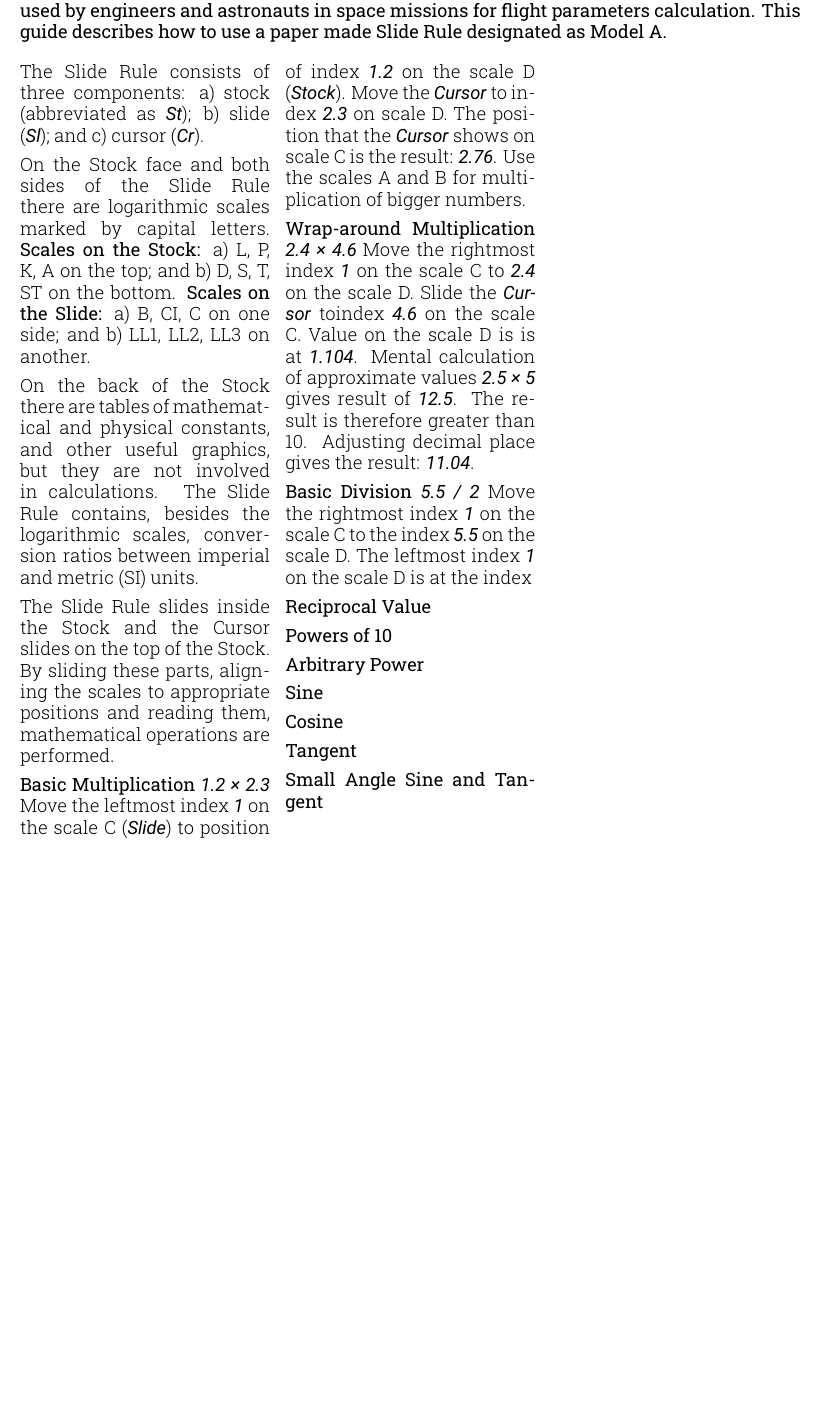
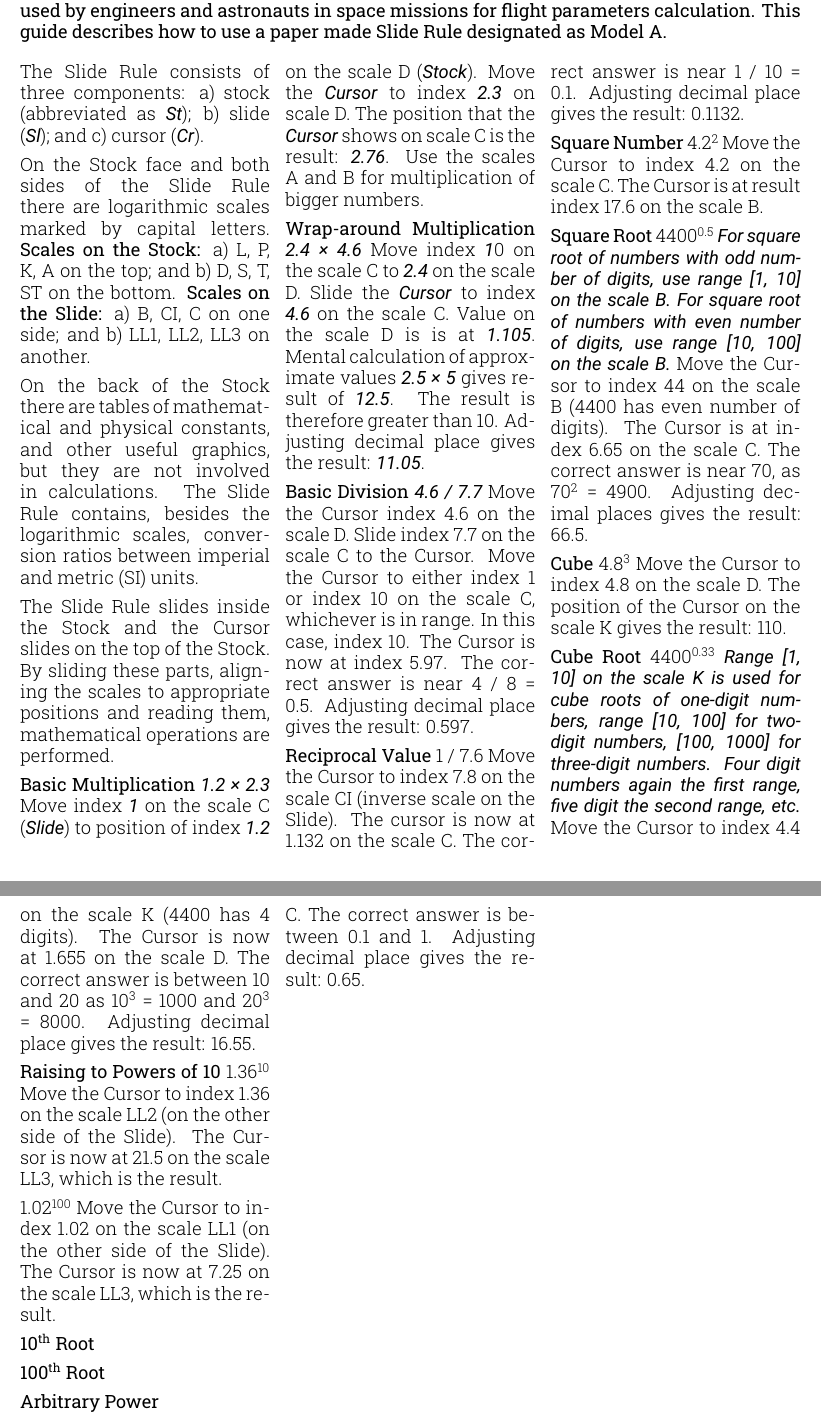
Before and after one commit to giorno/slipstick, a LaTeX document (tex/using_en.tex): part of the page before the commit and two parts of pages 1 and 2 of 2 after it, the two joined at a grey line, cut so that both start at the same text, the shorter picture padded with empty space. Compiled offline with XeLaTeX; a missing font is replaced by an installed copy or a similar font.

Commit message:
SLIP-16 Trigonometric, squares, cubes, square roots, cube roots, powes of 10 operations in How To Use document.

```diff
--- a/tex/using_en.tex
+++ b/tex/using_en.tex
@@ -5,6 +5,7 @@
 \usepackage{titling}
 \usepackage{fancyhdr}
 \usepackage{paralist}
+\usepackage{gensymb}
 
 \setmainfont{Roboto Slab Light}
 
@@ -76,16 +77,61 @@
 
   The Slide Rule slides inside the Stock and the Cursor slides on the top of the Stock. By sliding these parts, aligning the scales to appropriate positions and reading them, mathematical operations are performed.
 
-  \textbf{Basic Multiplication} \constt{1.2 {\char"00D7} 2.3} Move the leftmost index \constt1 on the scale C (\constt{Slide}) to position of index \constt{1.2} on the scale D (\constt{Stock}). Move the \constt{Cursor} to index \constt{2.3} on scale D. The position that the \constt{Cursor} shows on scale C is the result: \constt{2.76}. Use the scales A and B for multiplication of bigger numbers.
+  \textbf{Basic Multiplication} \constt{1.2 {\char"00D7} 2.3}
+Move index \constt1 on the scale C (\constt{Slide}) to position of index \constt{1.2} on the scale D (\constt{Stock}).
+Move the \constt{Cursor} to index \constt{2.3} on scale D.
+The position that the \constt{Cursor} shows on scale C is the result: \constt{2.76}.
+Use the scales A and B for multiplication of bigger numbers.
 
-  \textbf{Wrap-around Multiplication} \constt{2.4 {\char"00D7} 4.6} Move the rightmost index \constt1 on the scale C to \constt{2.4} on the scale D. Slide the \constt{Cursor} toindex \constt{4.6} on the scale C. Value on the scale D is is at \constt{1.104}. Mental calculation of approximate values \constt{2.5 {\char"00D7} 5} gives result of \constt{12.5}. The result is therefore greater than 10. Adjusting decimal place gives the result: \constt{11.04}.
+  \textbf{Wrap-around Multiplication} \constt{2.4 {\char"00D7} 4.6}
+Move index \constt10 on the scale C to \constt{2.4} on the scale D.
+Slide the \constt{Cursor} to index \constt{4.6} on the scale C.
+Value on the scale D is is at \constt{1.105}.
+Mental calculation of approximate values \constt{2.5 {\char"00D7} 5} gives result of \constt{12.5}.
+The result is therefore greater than 10.
+Adjusting decimal place gives the result: \constt{11.05}.
 
-  \textbf{Basic Division} \constt{5.5 / 2} Move the rightmost index \constt{1} on the scale C to the index \constt{5.5} on the scale D. The leftmost index \constt{1} on the scale D is at the index
+  \textbf{Basic Division} \constt{4.6 / 7.7}
+Move the Cursor index 4.6 on the scale D.
+Slide index 7.7 on the scale C to the Cursor.
+Move the Cursor to either index 1 or index 10 on the scale C, whichever is in range. In this case, index 10.
+The Cursor is now at index 5.97. The correct answer is near 4 / 8 = 0.5. Adjusting decimal place gives the result: 0.597.
 
-  \textbf{Reciprocal Value}
+  \textbf{Reciprocal Value} 1 / 7.6
+Move the Cursor to index 7.8 on the scale CI (inverse scale on the Slide).
+The cursor is now at 1.132 on the scale C.
+The correct answer is near 1 / 10 = 0.1. Adjusting decimal place gives the result: 0.1132.
 
-  \textbf{Powers of 10}
+  \textbf{Square Number} 4.2\textsuperscript{2}
+Move the Cursor to index 4.2 on the scale C.
+The Cursor is at result index 17.6 on the scale B.
+
+  \textbf{Square Root} 4400\textsuperscript{0.5}
+\constt{For square root of numbers with odd number of digits, use range [1, 10] on the scale B. For square root of numbers with even number of digits, use range [10, 100] on the scale B.}
+Move the Cursor to index 44 on the scale B (4400 has even number of digits).
+The Cursor is at index 6.65 on the scale C. The correct answer is near 70, as 70\textsuperscript{2} = 4900. Adjusting decimal places gives the result: 66.5.
+
+  \textbf{Cube} 4.8\textsuperscript{3}
+Move the Cursor to index 4.8 on the scale D.
+The position of the Cursor on the scale K gives the result: 110.
+
+  \textbf{Cube Root} 4400\textsuperscript{0.33}
+\constt{Range [1, 10] on the scale K is used for cube roots of one-digit numbers, range [10, 100] for two-digit numbers, [100, 1000] for three-digit numbers. Four digit numbers again the first range, five digit the second range, etc.}
+Move the Cursor to index 4.4 on the scale K (4400 has 4 digits).
+The Cursor is now at 1.655 on the scale D.
+The correct answer is between 10 and 20 as 10\textsuperscript{3} = 1000 and 20\textsuperscript{3} = 8000. Adjusting decimal place gives the result: 16.55.
+
+  \textbf{Raising to Powers of 10} 1.36\textsuperscript{10}
+Move the Cursor to index 1.36 on the scale LL2 (on the other side of the Slide).
+The Cursor is now at 21.5 on the scale LL3, which is the result.
+
+1.02\textsuperscript{100}
+Move the Cursor to index 1.02 on the scale LL1 (on the other side of the Slide).
+The Cursor is now at 7.25 on the scale LL3, which is the result.
+
+  \textbf{10\textsuperscript{th} Root}
+
+  \textbf{100\textsuperscript{th} Root}
 
   \textbf{Arbitrary Power}
 
-  \textbf{Sine}
@@ -92,2 +143 @@
 
-  \textbf{Cosine}
@@ -94,4 +148 @@
 
-  \textbf{Tangent}
-
-  \textbf{Small Angle Sine and Tangent}
@@ -98,3 +152,5 @@
+The Cursor is at index 6.5 on the scale C.
+The correct answer is between 0.1 and 1. Adjusting decimal place gives the result: 0.65.
 
   \end{multicols*}
 
```
Also changed, not shown: tex/using_en.tex (12 more changed lines).
